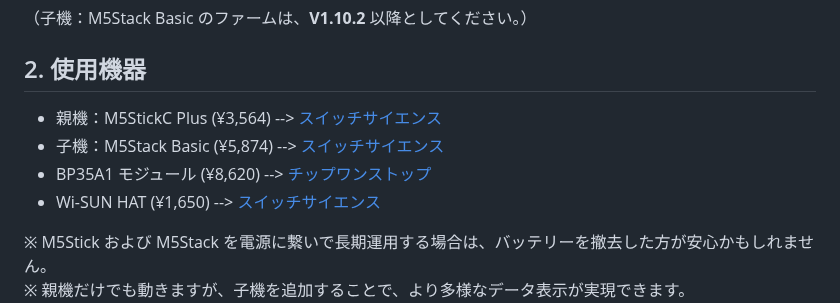
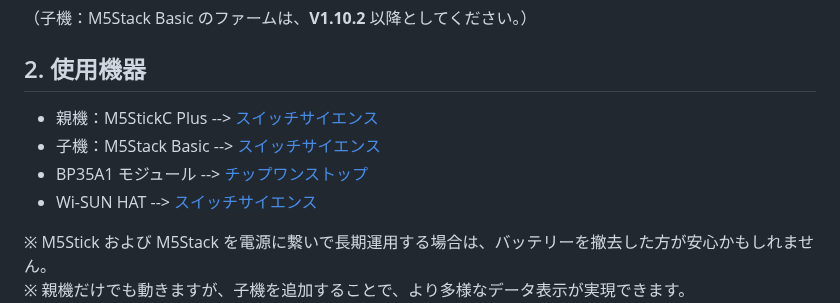
Before and after one commit to yonmas/SMM3-SmartMeterMonitor_v3, a Markdown page: README.md, the part around the change. Rendered like a GitHub page.

```diff
--- a/README.md
+++ b/README.md
@@ -44,10 +44,10 @@ M5StickC Plus + Wi-SUNモジュール BP35A1 で、家庭のスマートメー
 
 ## 2. 使用機器
 
-- 親機：M5StickC Plus (¥3,564) --> [スイッチサイエンス](https://www.switch-science.com/catalog/6470/)
-- 子機：M5Stack Basic (¥5,874) --> [スイッチサイエンス](https://www.switch-science.com/catalog/7362/)
-- BP35A1 モジュール (¥8,620) --> [チップワンストップ](https://www.chip1stop.com/view/searchResult/SearchResultTop?classCd=&did=&cid=netcompo&keyword=BP35A1&utm_source=netcompo&utm_medium=buyNow)
-- Wi-SUN HAT (¥1,650) --> [スイッチサイエンス](https://www.switch-science.com/catalog/7612/)
+- 親機：M5StickC Plus --> [スイッチサイエンス](https://www.switch-science.com/catalog/6470/)
+- 子機：M5Stack Basic --> [スイッチサイエンス](https://www.switch-science.com/catalog/7362/)
+- BP35A1 モジュール --> [チップワンストップ](https://www.chip1stop.com/view/searchResult/SearchResultTop?classCd=&did=&cid=netcompo&keyword=BP35A1&utm_source=netcompo&utm_medium=buyNow)
+- Wi-SUN HAT --> [スイッチサイエンス](https://www.switch-science.com/catalog/7612/)
 
 ※ M5Stick および M5Stack を電源に繋いで長期運用する場合は、バッテリーを撤去した方が安心かもしれません。
 ※ 親機だけでも動きますが、子機を追加することで、より多様なデータ表示が実現できます。
```
